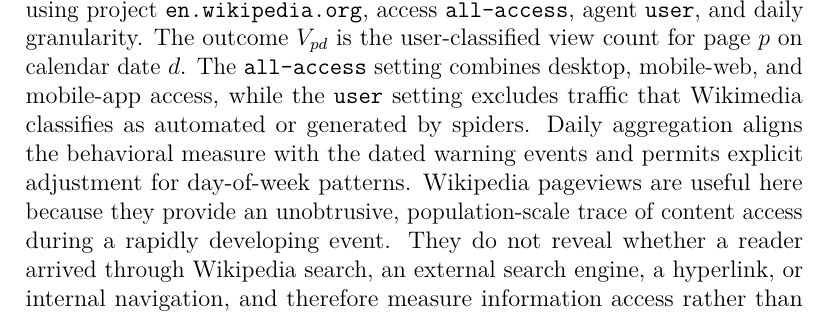
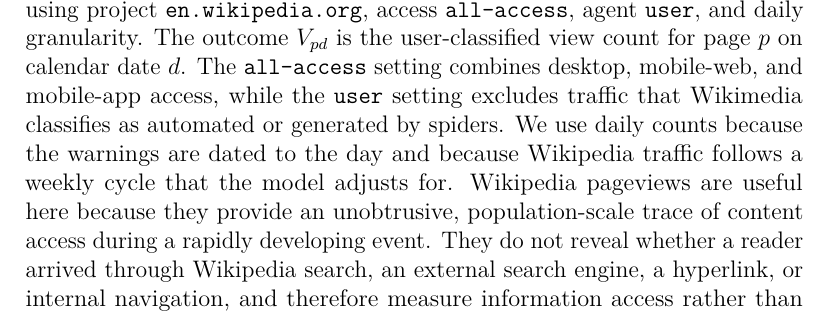
Before and after one commit to bnatc85/TH-GEE, a LaTeX paper (reproducibility/Extinction/main(1).tex): part of page 9 of 34, cut so that both start at the same text. Compiled offline with pdfLaTeX.

Commit message:
Extinction: plainer wording for the daily-granularity rationale
"Daily aggregation aligns the behavioral measure with the dated
warning events and permits explicit adjustment for day-of-week
patterns" carried three abstractions that were doing no work.
Same two reasons, stated plainly.

Co-Authored-By: Claude Opus 5 (1M context) <noreply@anthropic.com>

```diff
--- a/reproducibility/Extinction/main(1).tex
+++ b/reproducibility/Extinction/main(1).tex
@@ -271,7 +271,7 @@ For the equity analysis, we define timing separately because financial markets r
 \section{Data}
 \subsection{Wikipedia information seeking}
 
-We retrieve daily pageviews from the Wikimedia Analytics API \citep{wikimedia2026api} using project \texttt{en.wikipedia.org}, access \texttt{all-access}, agent \texttt{user}, and daily granularity. The outcome \(V_{pd}\) is the user-classified view count for page \(p\) on calendar date \(d\). The \texttt{all-access} setting combines desktop, mobile-web, and mobile-app access, while the \texttt{user} setting excludes traffic that Wikimedia classifies as automated or generated by spiders. Daily aggregation aligns the behavioral measure with the dated warning events and permits explicit adjustment for day-of-week patterns. Wikipedia pageviews are useful here because they provide an unobtrusive, population-scale trace of content access during a rapidly developing event. They do not reveal whether a reader arrived through Wikipedia search, an external search engine, a hyperlink, or internal navigation, and therefore measure information access rather than search queries or private attitudes \citep{dimitrov2018query,ribeiro2021wikipedia}.
+We retrieve daily pageviews from the Wikimedia Analytics API \citep{wikimedia2026api} using project \texttt{en.wikipedia.org}, access \texttt{all-access}, agent \texttt{user}, and daily granularity. The outcome \(V_{pd}\) is the user-classified view count for page \(p\) on calendar date \(d\). The \texttt{all-access} setting combines desktop, mobile-web, and mobile-app access, while the \texttt{user} setting excludes traffic that Wikimedia classifies as automated or generated by spiders. We use daily counts because the warnings are dated to the day and because Wikipedia traffic follows a weekly cycle that the model adjusts for. Wikipedia pageviews are useful here because they provide an unobtrusive, population-scale trace of content access during a rapidly developing event. They do not reveal whether a reader arrived through Wikipedia search, an external search engine, a hyperlink, or internal navigation, and therefore measure information access rather than search queries or private attitudes \citep{dimitrov2018query,ribeiro2021wikipedia}.
 
 Because recently published Wikimedia data may be incomplete, we must distinguish zero-demand from unavailable data. We identify the last complete day published by the API using the aggregate-traffic endpoint. A missing page--day at or before that cutoff is treated as zero only after the request is repeated and aggregate traffic for that project--day is verified as available; dates after the cutoff remain unobserved. This procedure prevents publication lag from being misclassified as an absence of information seeking and mechanically depressing post-event estimates.
 
```
